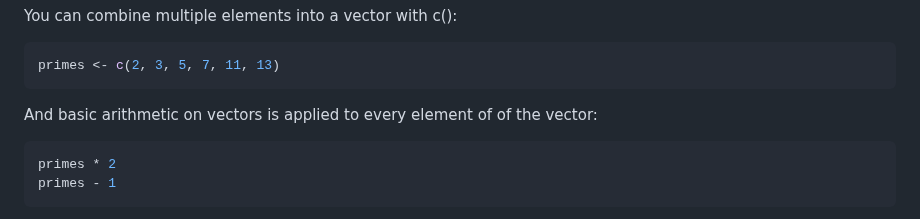
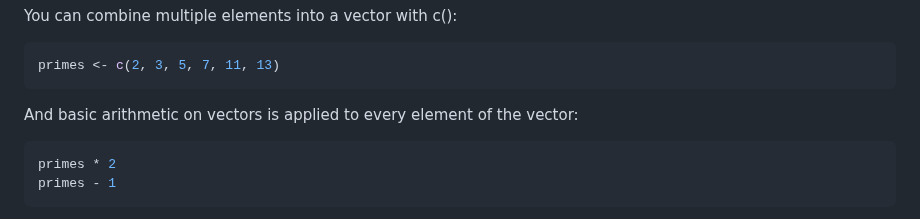
Before and after one commit to UCSC-Treehouse/Essential-skills-for-Treehouse-computational-research, a Markdown page: Chapter-Instructions/Chapter_02_Instructions.md, the part around the change. Rendered like a GitHub page.

````diff
--- a/Chapter-Instructions/Chapter_02_Instructions.md
+++ b/Chapter-Instructions/Chapter_02_Instructions.md
@@ -36,7 +36,7 @@ You can combine multiple elements into a vector with c():
 primes <- c(2, 3, 5, 7, 11, 13)
 ```
 
-And basic arithmetic on vectors is applied to every element of of the
+And basic arithmetic on vectors is applied to every element of the
 vector:
 
 ``` r
````
